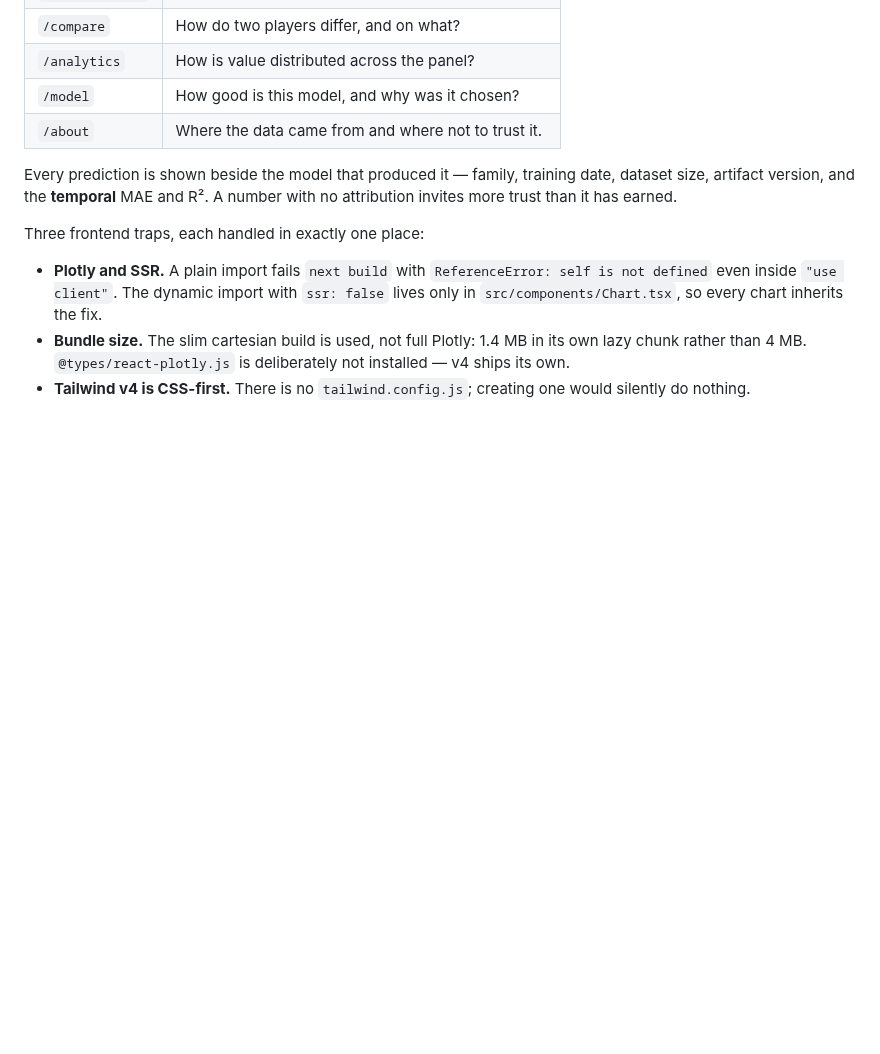
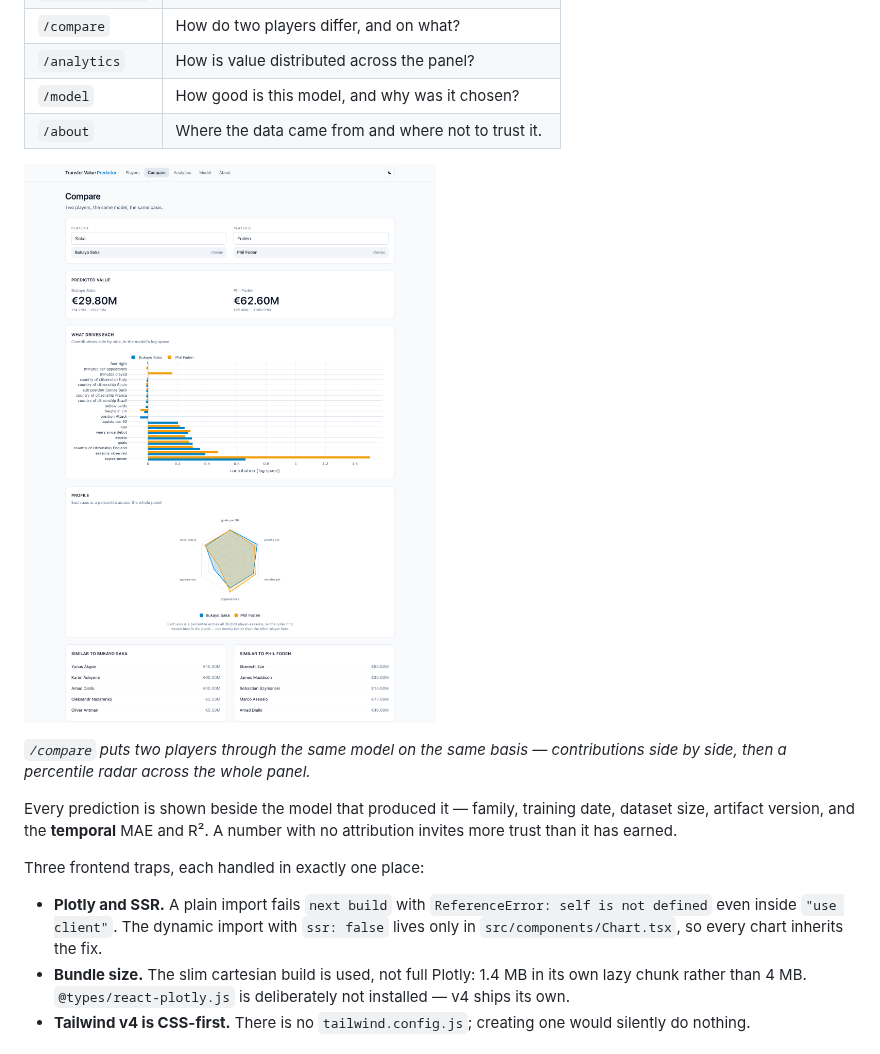
Before and after one commit to Vanshcloud/Transfer-Value-Predictor, a Markdown page: README.md, the part around one of its changes. Rendered like a GitHub page; pictures changed too: docs/img/compare.png (added); blank space fills up the shorter version.

```diff
--- a/README.md
+++ b/README.md
@@ -215,6 +251,11 @@ seasons, then **change the inputs and watch the value move**.
 | `/model` | How good is this model, and why was it chosen? |
 | `/about` | Where the data came from and where not to trust it. |
 
+![Two players compared: predictions, side-by-side contributions, and a percentile radar](docs/img/compare.png)
+
+*`/compare` puts two players through the same model on the same basis —
+contributions side by side, then a percentile radar across the whole panel.*
+
 Every prediction is shown beside the model that produced it — family, training
 date, dataset size, artifact version, and the **temporal** MAE and R². A number
 with no attribution invites more trust than it has earned.
```
Also changed, not shown: other parts of README.md (+55 -7 lines), CHANGELOG.md (added, +66 -0 lines), CONTRIBUTING.md (added, +55 -0 lines), plans/00-discovery.md (+11 -8 lines), plans/IMPLEMENTATION_PLAN.md (+1 -1 lines), docs/img/model.png (added), docs/img/player-detail.png (added), 7 other files.
